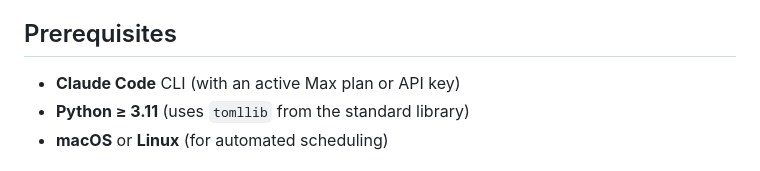
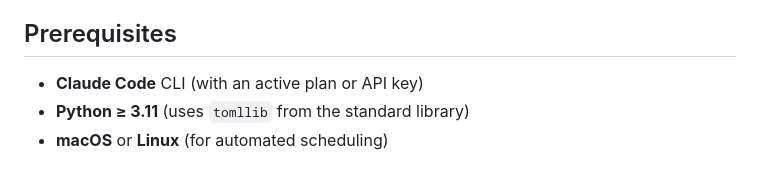
Before and after one commit to 1carusalwayswa/job-scan, a Markdown page: README.md, the part around the change. Rendered like a GitHub page.

Commit message:
Update prerequisites section in README.md

```diff
--- a/README.md
+++ b/README.md
@@ -6,7 +6,7 @@ A [Claude Code](https://docs.anthropic.com/en/docs/claude-code) plugin that fetc
 
 ## Prerequisites
 
-- **Claude Code** CLI (with an active Max plan or API key)
+- **Claude Code** CLI (with an active plan or API key)
 - **Python ≥ 3.11** (uses `tomllib` from the standard library)
 - **macOS** or **Linux** (for automated scheduling)
 
```
